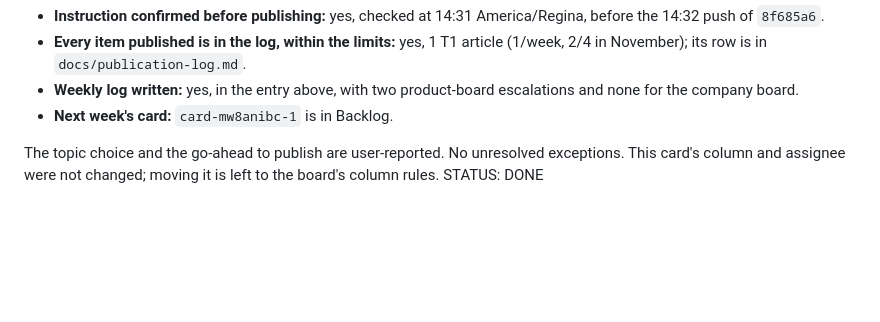
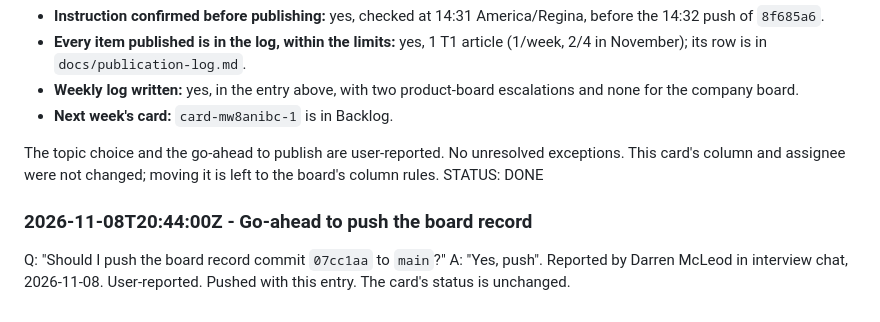
Before and after one commit to Tempuskg/cite-ledger, a Markdown page: .mwnn/cards/card-mw72euz3-2.md, the part around the change. Rendered like a GitHub page; blank space fills up the shorter version.

Commit message:
Record the go-ahead to push the weekly log (card-mw72euz3-2)
Co-Authored-By: Claude Opus 5.5 <noreply@anthropic.com>

```diff
--- a/.mwnn/cards/card-mw72euz3-2.md
+++ b/.mwnn/cards/card-mw72euz3-2.md
@@ -106,3 +106,7 @@ All four acceptance criteria are met, each by the verified evidence above.
 
 The topic choice and the go-ahead to publish are user-reported. No unresolved exceptions. This card's column and assignee were not changed; moving it is left to the board's column rules.
 STATUS: DONE
+
+### 2026-11-08T20:44:00Z - Go-ahead to push the board record
+Q: "Should I push the board record commit `07cc1aa` to `main`?"
+A: "Yes, push". Reported by Darren McLeod in interview chat, 2026-11-08. User-reported. Pushed with this entry. The card's status is unchanged.
```
